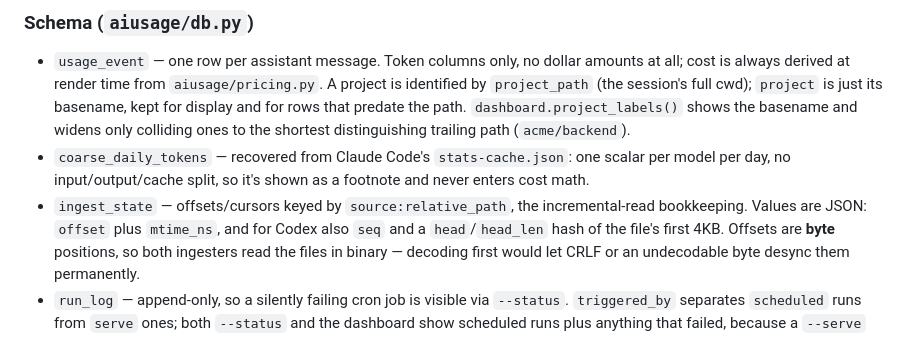
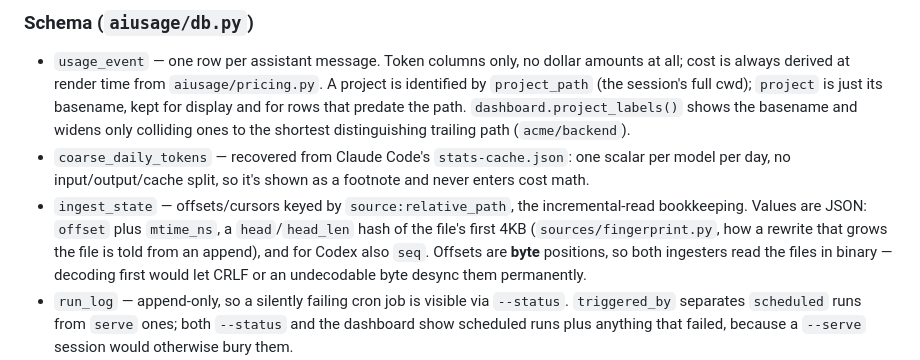
Before and after one commit to SnailEngineering/local-ai-usage-tracker, a Markdown page: CLAUDE.md, the part around the change. GitHub-like rendering.

Commit message:
docs: note that both sources fingerprint the file head
Co-Authored-By: Claude Sonnet 5 <noreply@anthropic.com>

```diff
--- a/CLAUDE.md
+++ b/CLAUDE.md
@@ -69,8 +69,9 @@ duplicates.
   scalar per model per day, no input/output/cache split, so it's shown as a
   footnote and never enters cost math.
 - `ingest_state` — offsets/cursors keyed by `source:relative_path`, the
-  incremental-read bookkeeping. Values are JSON: `offset` plus `mtime_ns`, and
-  for Codex also `seq` and a `head`/`head_len` hash of the file's first 4KB.
+  incremental-read bookkeeping. Values are JSON: `offset` plus `mtime_ns`, a
+  `head`/`head_len` hash of the file's first 4KB (`sources/fingerprint.py`, how
+  a rewrite that grows the file is told from an append), and for Codex also `seq`.
   Offsets are **byte** positions, so both ingesters read the files in binary —
   decoding first would let CRLF or an undecodable byte desync them permanently.
 - `run_log` — append-only, so a silently failing cron job is visible via
```
